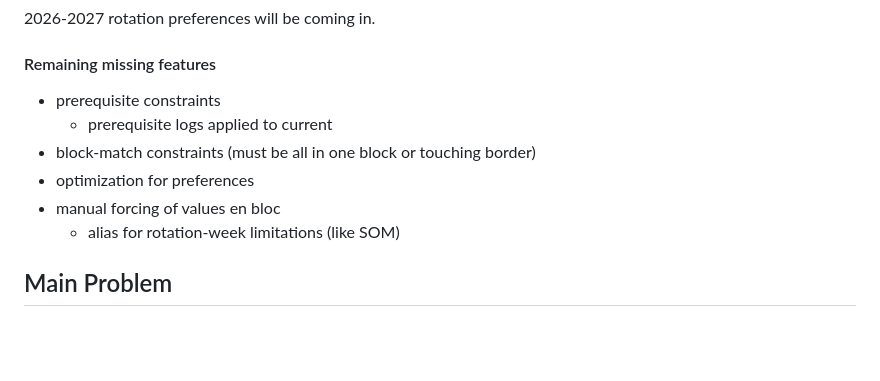
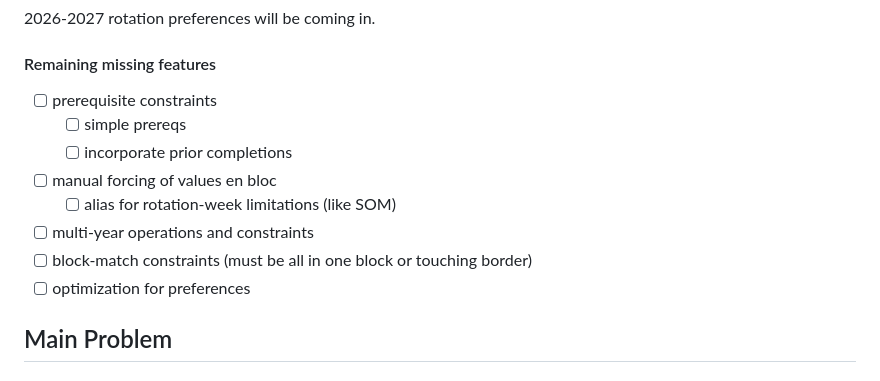
Before and after one commit to whitehaven/residency-mastermind, a Markdown page: README.md, the part around the change. Rendered like a GitHub page; blank space fills up the shorter version.

Commit message:
firm up task list

```diff
--- a/README.md
+++ b/README.md
@@ -11,12 +11,14 @@ be reusable.
 
 #### Remaining missing features
 
-- prerequisite constraints
-  - prerequisite logs applied to current
-- block-match constraints (must be all in one block or touching border)
-- optimization for preferences
-- manual forcing of values en bloc
-  - alias for rotation-week limitations (like SOM)
+- [ ] prerequisite constraints
+    - [ ] simple prereqs
+    - [ ] incorporate prior completions
+- [ ] manual forcing of values en bloc
+    - [ ] alias for rotation-week limitations (like SOM)
+- [ ] multi-year operations and constraints
+- [ ] block-match constraints (must be all in one block or touching border)
+- [ ] optimization for preferences
 
 ## Main Problem
 
```
